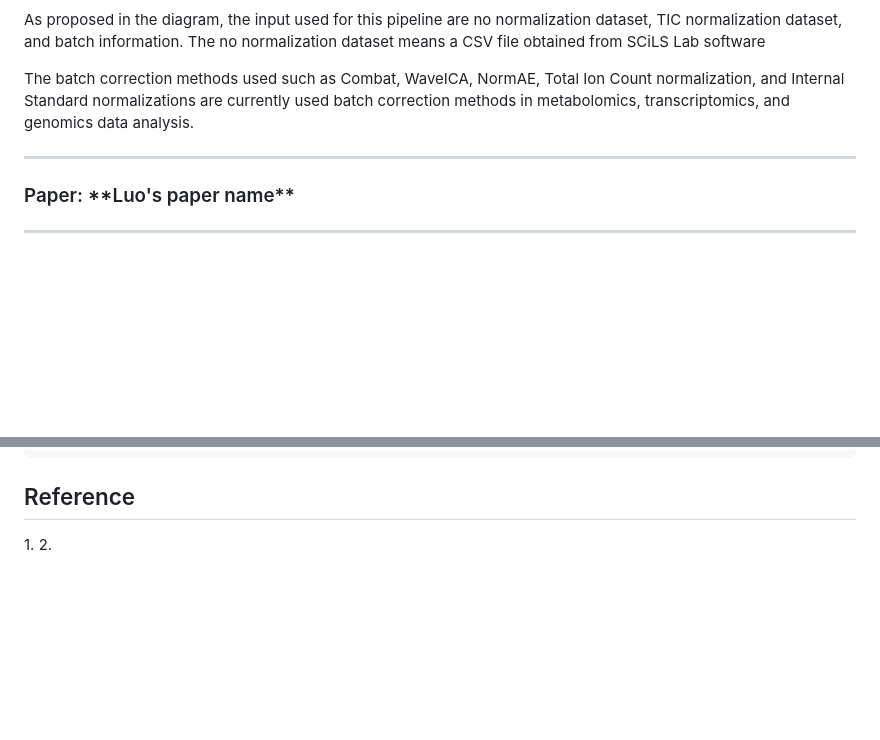
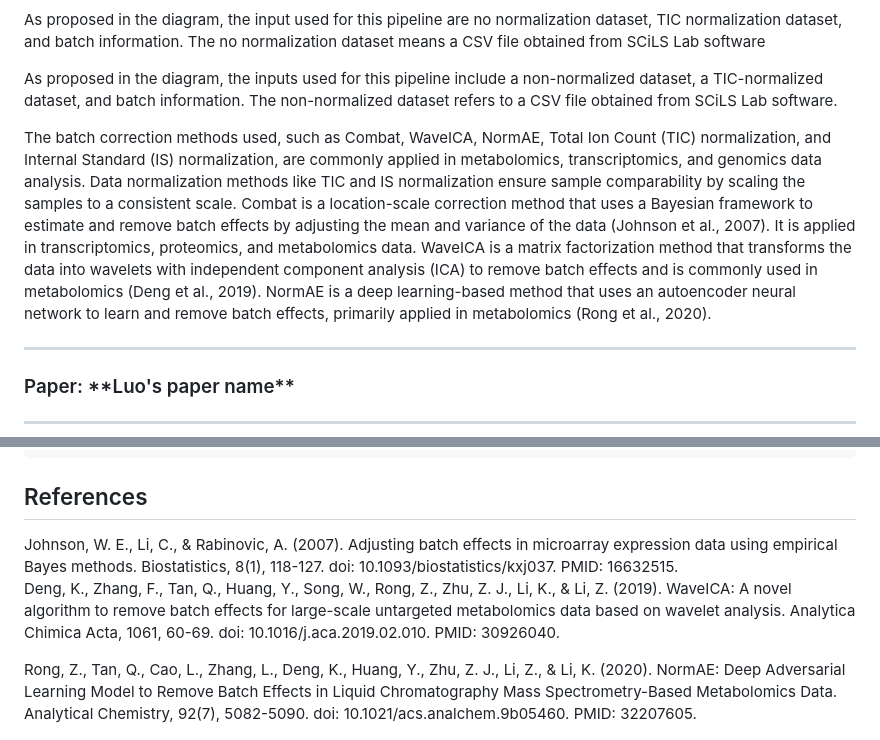
Before and after one commit to Jintonic0226/QCS_Pipeline, a Markdown page: README.md, 2 parts joined by grey strips. GitHub-like rendering; blank space fills up the shorter version.

````diff
--- a/README.md
+++ b/README.md
@@ -32,8 +32,9 @@
 
 <p> As proposed in the diagram, the input used for this pipeline are no normalization dataset, TIC normalization dataset, and batch information. The no normalization dataset means a CSV file obtained from SCiLS Lab software </p>
 
-<p> The batch correction methods used such as Combat, WaveICA, NormAE, Total Ion Count normalization, and Internal Standard normalizations are currently used batch correction methods in metabolomics, transcriptomics, and genomics data analysis.</p>
+<p>As proposed in the diagram, the inputs used for this pipeline include a non-normalized dataset, a TIC-normalized dataset, and batch information. The non-normalized dataset refers to a CSV file obtained from SCiLS Lab software.</p>
 
+<p>The batch correction methods used, such as Combat, WaveICA, NormAE, Total Ion Count (TIC) normalization, and Internal Standard (IS) normalization, are commonly applied in metabolomics, transcriptomics, and genomics data analysis. Data normalization methods like TIC and IS normalization ensure sample comparability by scaling the samples to a consistent scale. Combat is a location-scale correction method that uses a Bayesian framework to estimate and remove batch effects by adjusting the mean and variance of the data (Johnson et al., 2007). It is applied in transcriptomics, proteomics, and metabolomics data. WaveICA is a matrix factorization method that transforms the data into wavelets with independent component analysis (ICA) to remove batch effects and is commonly used in metabolomics (Deng et al., 2019). NormAE is a deep learning-based method that uses an autoencoder neural network to learn and remove batch effects, primarily applied in metabolomics (Rong et al., 2020).</p>
 
 ---
 
@@ -88,6 +89,9 @@ Peak area - S2_QCS_5 - Total Ion Count	13	1
 Peak area - S2_QCS_6 - Total Ion Count	14	1
 ```
 
-<h2>Reference</h2>
-1.
-2.
+<h2>References</h2>
+Johnson, W. E., Li, C., & Rabinovic, A. (2007). Adjusting batch effects in microarray expression data using empirical Bayes methods. Biostatistics, 8(1), 118-127. doi: 10.1093/biostatistics/kxj037. PMID: 16632515.
+
+Deng, K., Zhang, F., Tan, Q., Huang, Y., Song, W., Rong, Z., Zhu, Z. J., Li, K., & Li, Z. (2019). WaveICA: A novel algorithm to remove batch effects for large-scale untargeted metabolomics data based on wavelet analysis. Analytica Chimica Acta, 1061, 60-69. doi: 10.1016/j.aca.2019.02.010. PMID: 30926040.
+
+Rong, Z., Tan, Q., Cao, L., Zhang, L., Deng, K., Huang, Y., Zhu, Z. J., Li, Z., & Li, K. (2020). NormAE: Deep Adversarial Learning Model to Remove Batch Effects in Liquid Chromatography Mass Spectrometry-Based Metabolomics Data. Analytical Chemistry, 92(7), 5082-5090. doi: 10.1021/acs.analchem.9b05460. PMID: 32207605.
````
